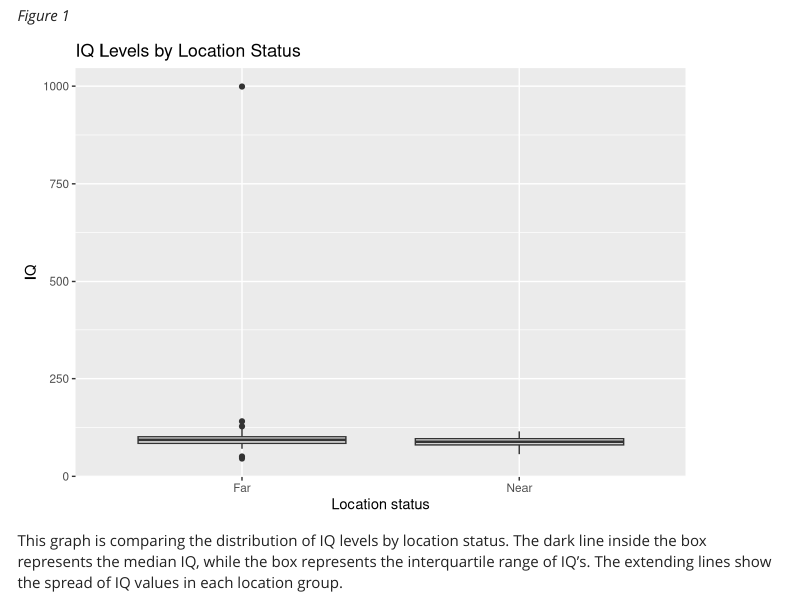
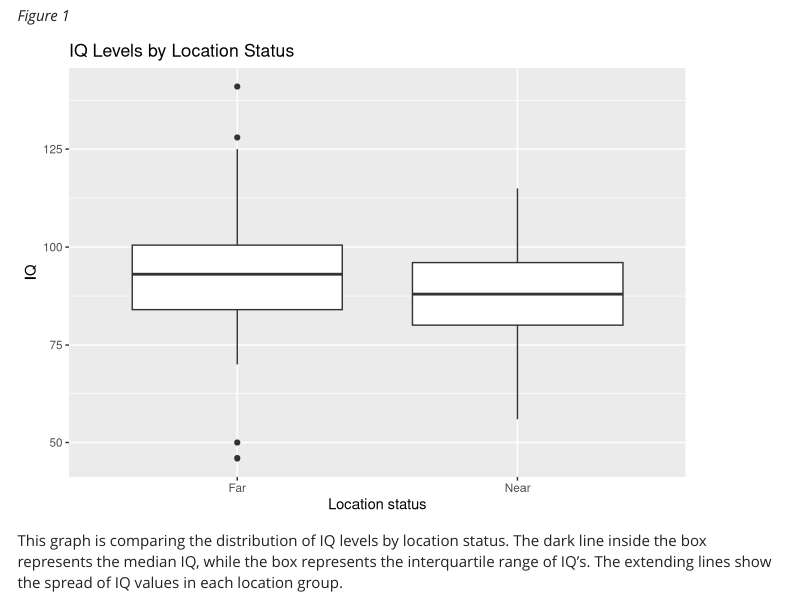
Before and after one commit to paigewag/Wagner_BIOS6621, an R Markdown document (Reports/Homework_Report_01_redo.Rmd): the page in a window 1100 px wide, from 160 px down. Rendered offline with R 4.5, knitr and Pandoc, with nearby package versions; menus at the side of the page are left out.

Commit message:
Fixed 999 to 99

````diff
--- a/Reports/Homework_Report_01_redo.Rmd
+++ b/Reports/Homework_Report_01_redo.Rmd
@@ -32,7 +32,7 @@ library(table1)
 
 ```{r}
 data <- read.csv("../DataRaw/lead-iq-01.csv")
-
+data$IQ[data$IQ == 999] <- 99
 ```
 
 ```{r}
````
Also changed, not shown: Reports/Homework_Report_01_redo.html.
